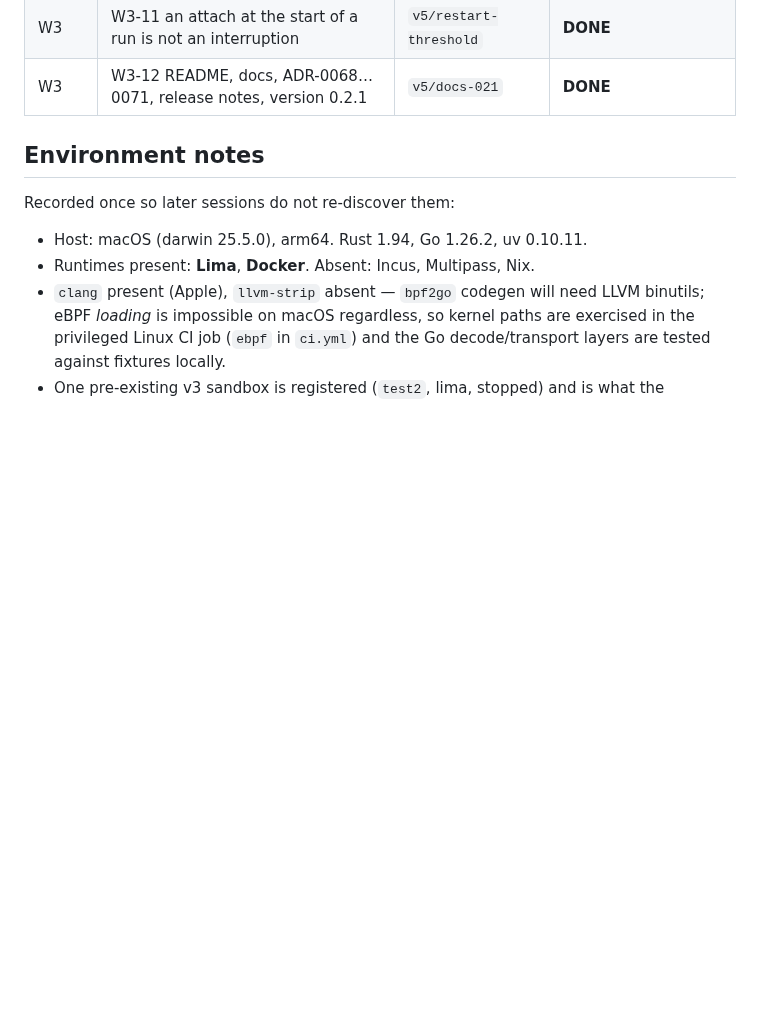
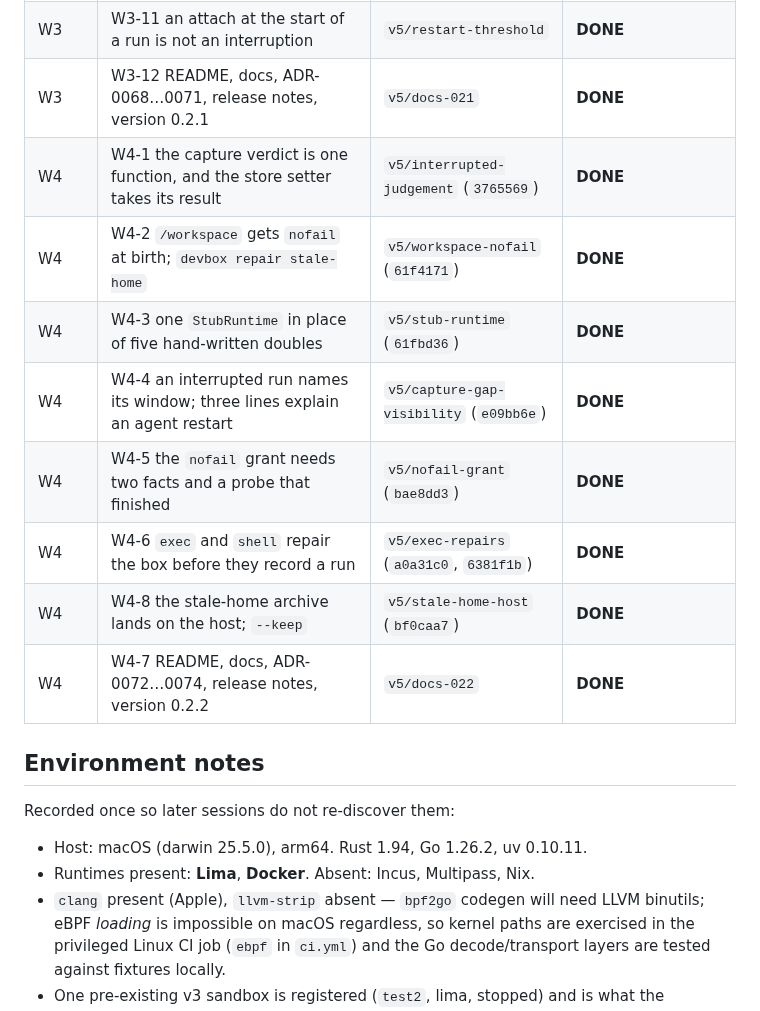
Before and after one commit to ethannortharc/devbox, a Markdown page: PROGRESS.md, the part around one of its changes. GitHub-like rendering; blank space fills up the shorter version.

```diff
--- a/PROGRESS.md
+++ b/PROGRESS.md
@@ -66,6 +66,14 @@ the full gate. The v5 build log starts at "devbox v5 — build log" below.
 | W3 | W3-10 `[mounts]` default, repair-before-stop, incus-agent per runtime | `v5/mounts-stop` | **DONE** |
 | W3 | W3-11 an attach at the start of a run is not an interruption | `v5/restart-threshold` | **DONE** |
 | W3 | W3-12 README, docs, ADR-0068…0071, release notes, version 0.2.1 | `v5/docs-021` | **DONE** |
+| W4 | W4-1 the capture verdict is one function, and the store setter takes its result | `v5/interrupted-judgement` (`3765569`) | **DONE** |
+| W4 | W4-2 `/workspace` gets `nofail` at birth; `devbox repair stale-home` | `v5/workspace-nofail` (`61f4171`) | **DONE** |
+| W4 | W4-3 one `StubRuntime` in place of five hand-written doubles | `v5/stub-runtime` (`61fbd36`) | **DONE** |
+| W4 | W4-4 an interrupted run names its window; three lines explain an agent restart | `v5/capture-gap-visibility` (`e09bb6e`) | **DONE** |
+| W4 | W4-5 the `nofail` grant needs two facts and a probe that finished | `v5/nofail-grant` (`bae8dd3`) | **DONE** |
+| W4 | W4-6 `exec` and `shell` repair the box before they record a run | `v5/exec-repairs` (`a0a31c0`, `6381f1b`) | **DONE** |
+| W4 | W4-8 the stale-home archive lands on the host; `--keep` | `v5/stale-home-host` (`bf0caa7`) | **DONE** |
+| W4 | W4-7 README, docs, ADR-0072…0074, release notes, version 0.2.2 | `v5/docs-022` | **DONE** |
 
 ## Environment notes
 
```
Also changed, not shown: other parts of PROGRESS.md (+51 -0 lines).
